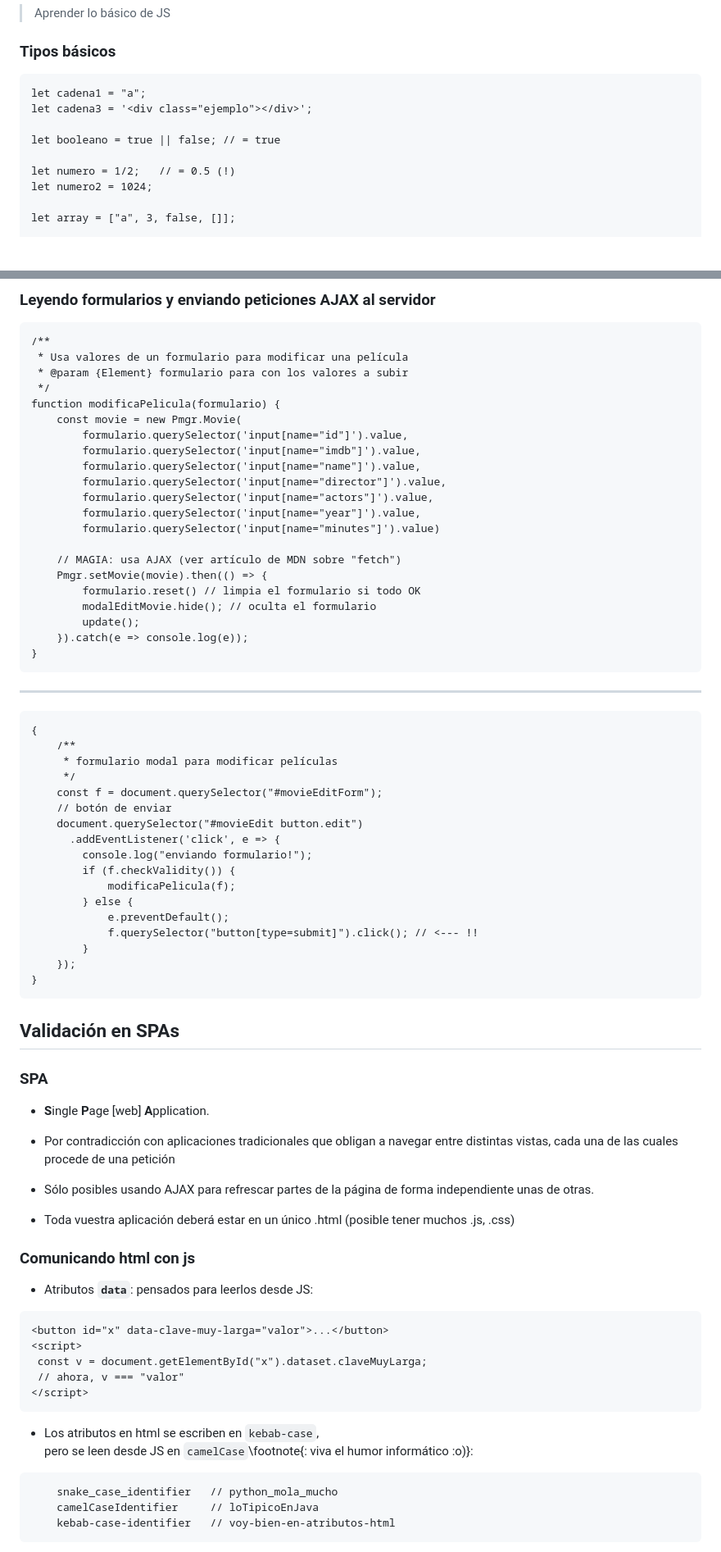
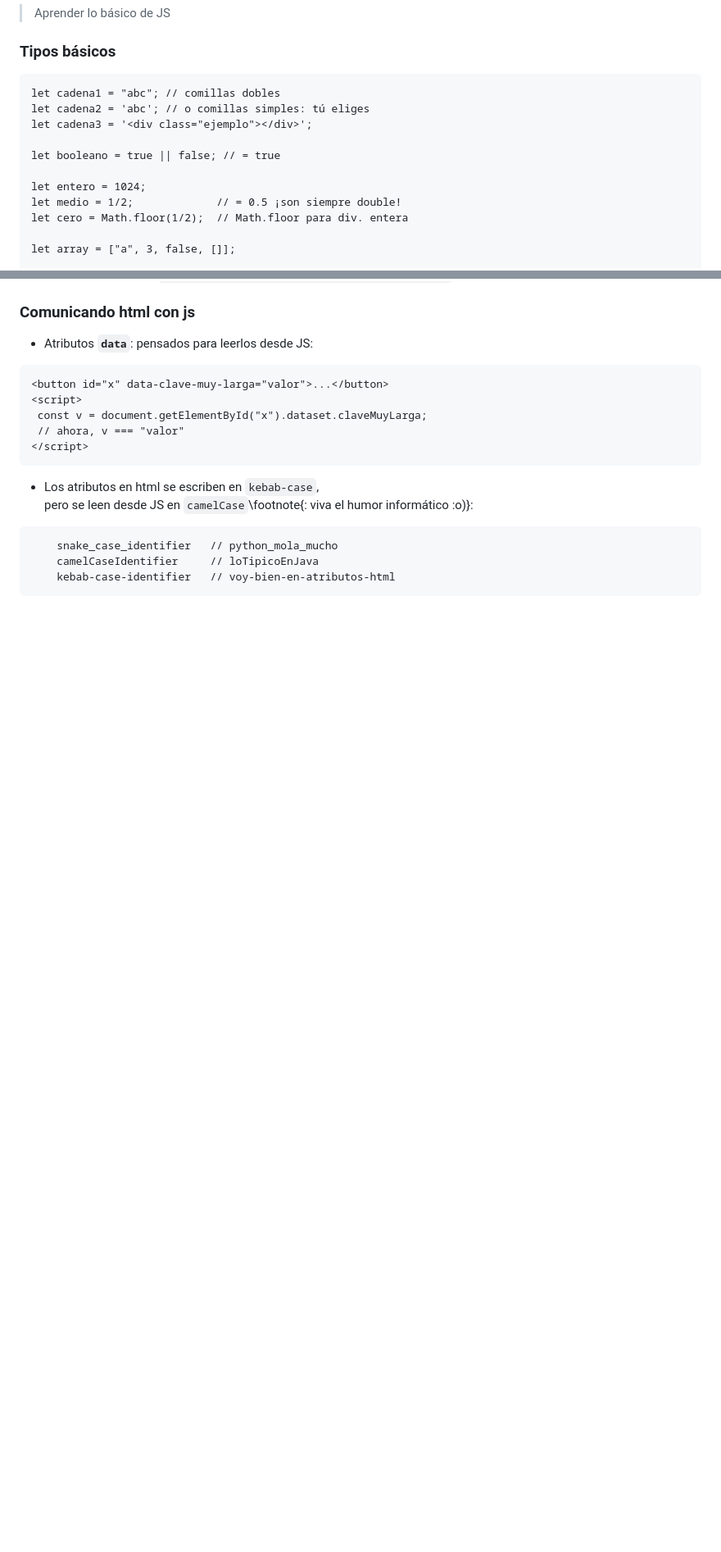
Before and after one commit to VaC306/rythmix-iw, a Markdown page: doc/05-js.md, 2 parts joined by grey strips. Shown: that part at 82% size. Drawn GitHub-style; blank space fills up the shorter version.

```diff
--- a/doc/05-js.md
+++ b/doc/05-js.md
@@ -9,13 +9,15 @@
 ### Tipos básicos
 
 ~~~{.js}
-let cadena1 = "a";
+let cadena1 = "abc"; // comillas dobles
+let cadena2 = 'abc'; // o comillas simples: tú eliges
 let cadena3 = '<div class="ejemplo"></div>';
 
 let booleano = true || false; // = true
 
-let numero = 1/2;   // = 0.5 (!)
-let numero2 = 1024;
+let entero = 1024;
+let medio = 1/2;             // = 0.5 ¡son siempre double!
+let cero = Math.floor(1/2);  // Math.floor para div. entera
 
 let array = ["a", 3, false, []];
 
@@ -410,60 +364,3 @@ document.querySelectorAll(".iucontrol.movie button.edit").forEach(b =>
-### Leyendo formularios y enviando peticiones AJAX al servidor
-
-~~~{.js}
-/**
- * Usa valores de un formulario para modificar una película
- * @param {Element} formulario para con los valores a subir
- */
-function modificaPelicula(formulario) {
-    const movie = new Pmgr.Movie(
-        formulario.querySelector('input[name="id"]').value,
-        formulario.querySelector('input[name="imdb"]').value,
-        formulario.querySelector('input[name="name"]').value,
-        formulario.querySelector('input[name="director"]').value,
-        formulario.querySelector('input[name="actors"]').value,
-        formulario.querySelector('input[name="year"]').value,
-        formulario.querySelector('input[name="minutes"]').value)
-
-    // MAGIA: usa AJAX (ver artículo de MDN sobre "fetch")
-    Pmgr.setMovie(movie).then(() => {
-        formulario.reset() // limpia el formulario si todo OK
-        modalEditMovie.hide(); // oculta el formulario
-        update();
-    }).catch(e => console.log(e));
-}
-~~~
-
-- - -
-
-~~~{.js}
-{
-    /**
-     * formulario modal para modificar películas
-     */
-    const f = document.querySelector("#movieEditForm");
-    // botón de enviar
-    document.querySelector("#movieEdit button.edit")
-      .addEventListener('click', e => {
-        console.log("enviando formulario!");
-        if (f.checkValidity()) {
-            modificaPelicula(f);
-        } else {
-            e.preventDefault();
-            f.querySelector("button[type=submit]").click(); // <--- !!
-        }
-    });
-}
-~~~
-
-## Validación en SPAs
-
-### SPA
-
-* **S**ingle **P**age [web] **A**pplication.
-* Por contradicción con aplicaciones tradicionales que obligan a navegar entre distintas vistas, cada una de las cuales procede de una petición
-* Sólo posibles usando AJAX para refrescar partes de la página de forma independiente unas de otras.
-
-* Toda vuestra aplicación deberá estar en un único .html (posible tener muchos .js, .css)
 
 ### Comunicando html con js
 
```
Also changed, not shown: other parts of doc/05-js.md (+71 -88 lines), doc/04-css.md (+30 -34 lines), doc/06-thymeleaf.md (+1 -1 lines).
